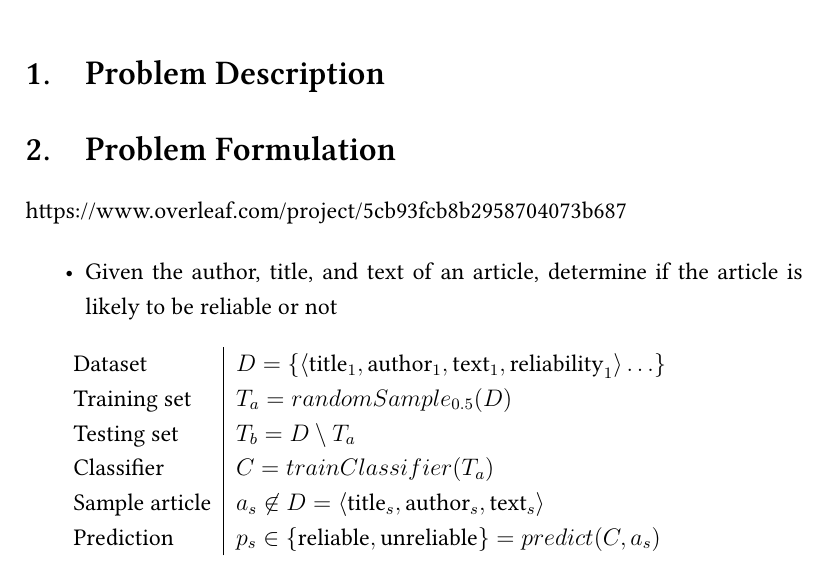
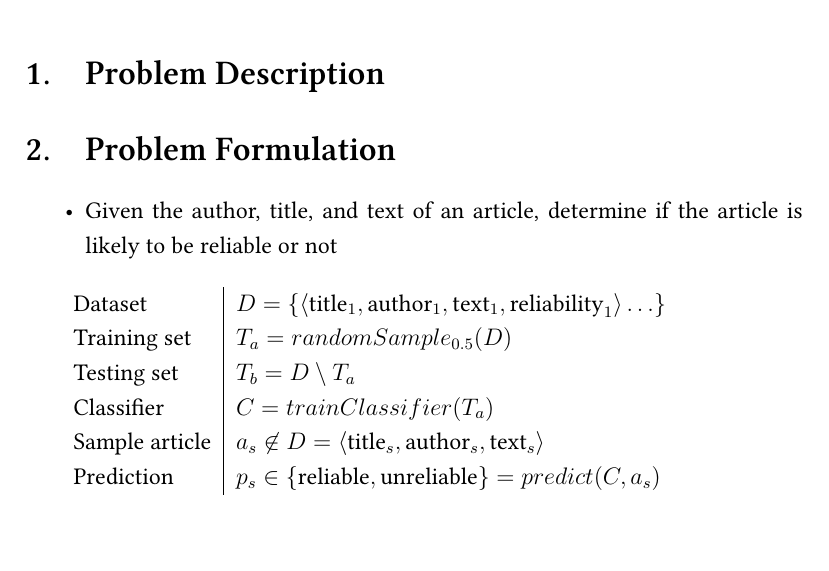
Before and after one commit to PatrickMcGrath29/Trash-Text-Identification, a LaTeX document (report/report.tex): part of page 1 of 6, cut so that both start at the same text. Compiled offline with XeLaTeX.

Commit message:
Removing some overleaf stuff

```diff
--- a/report/report.tex
+++ b/report/report.tex
@@ -25,7 +25,7 @@
 	\maketitle
 	\section{Problem Description}
 
-	\section{Problem Formulation}https://www.overleaf.com/project/5cb93fcb8b2958704073b687
+	\section{Problem Formulation}
 
 	\begin{itemize}
 		\item Given the author, title, and text of an article, determine if the article is likely to be reliable or not
```
